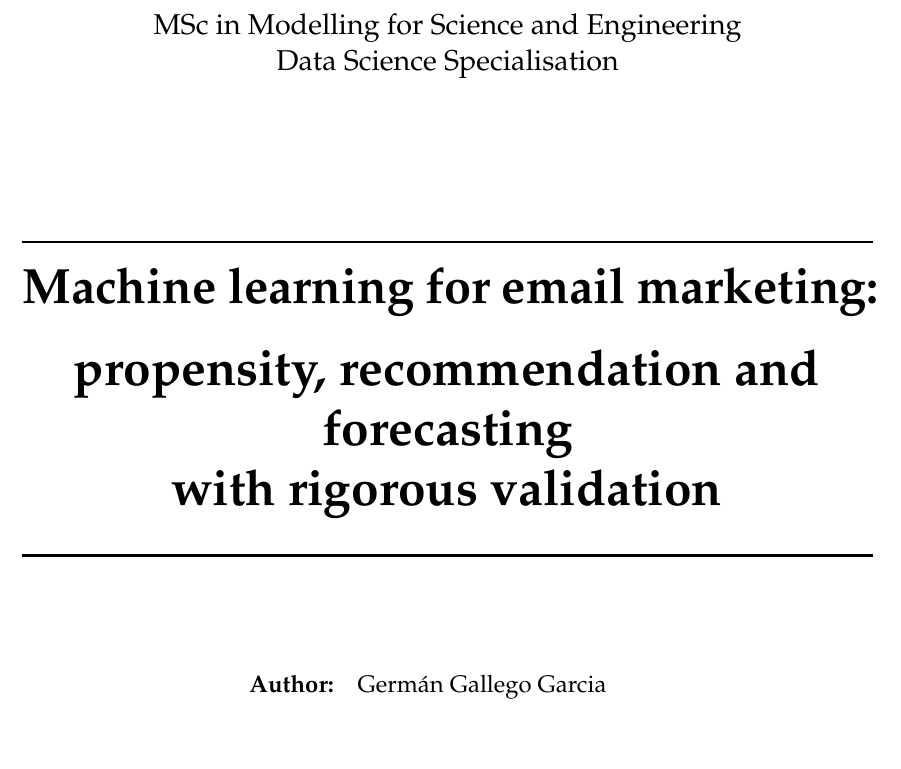
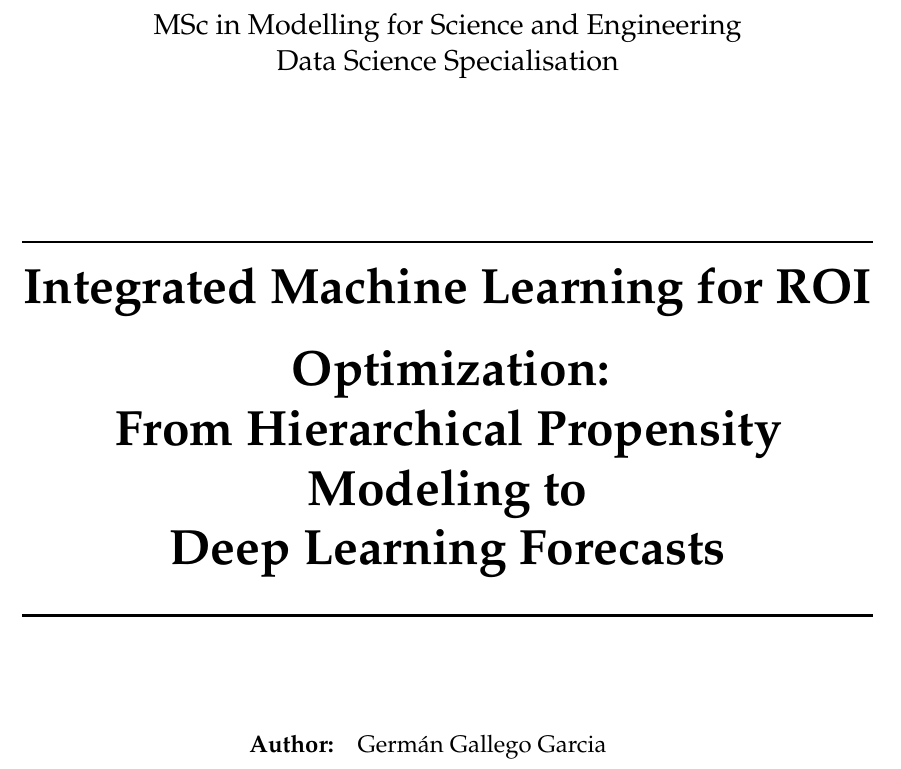
Before and after one commit to germangg26/TFM, a LaTeX thesis (latex/main.tex, which reads latex/chapters/00_portada.tex): part of page 1 of 68, cut so that both start at the same text, the shorter picture padded with empty space. Compiled offline with pdfLaTeX.

Commit message:
docs(tfm): usa el titulo oficial registrado del proyecto
Titulo en portada y main.tex: "Integrated Machine Learning for ROI
Optimization: From Hierarchical Propensity Modeling to Deep Learning Forecasts"
(el registrado en 1605934_Project_TFM.pdf).

Co-Authored-By: Claude Opus 4.8 (1M context) <noreply@anthropic.com>

```diff
--- a/latex/chapters/00_portada.tex
+++ b/latex/chapters/00_portada.tex
@@ -10,9 +10,9 @@
 
   \rule{\linewidth}{0.5mm}
   \vspace{0.4cm}
-  {\huge \bfseries Machine learning for email marketing:\\
-  propensity, recommendation and forecasting\\
-  with rigorous validation\par}
+  {\huge \bfseries Integrated Machine Learning for ROI Optimization:\\
+  From Hierarchical Propensity Modeling to\\
+  Deep Learning Forecasts\par}
   \vspace{0.4cm}
   \rule{\linewidth}{0.5mm}
 
--- a/latex/main.tex
+++ b/latex/main.tex
@@ -98,7 +98,7 @@
 \addbibresource{bibliography.bib}
 
 % ── Metadatos ────────────────────────────────────────────────────────────────
-\title{Machine learning for email marketing: propensity, recommendation and forecasting with rigorous validation}
+\title{Integrated Machine Learning for ROI Optimization: From Hierarchical Propensity Modeling to Deep Learning Forecasts}
 \author{Germán}
 \date{2026}
 
```
